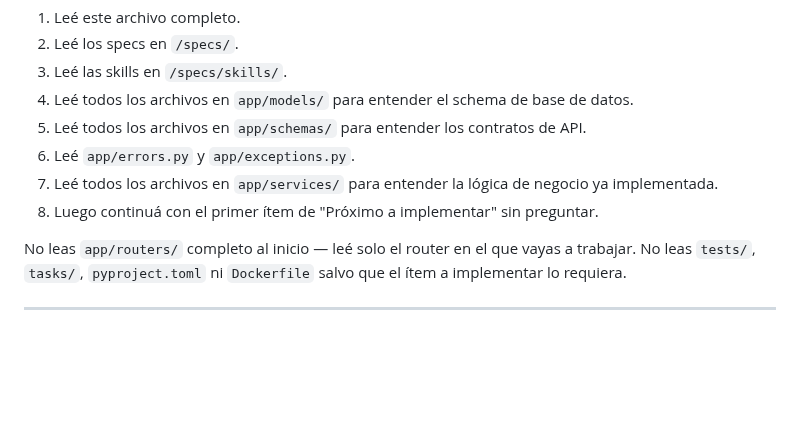
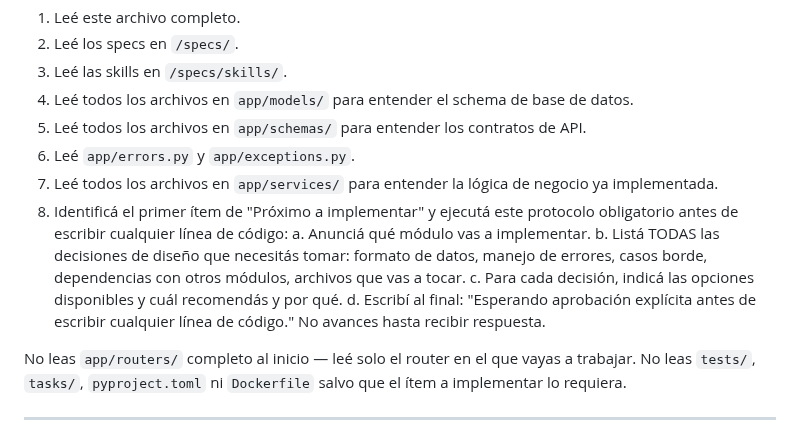
Before and after one commit to lucasleis/CruceroDelEste, a Markdown page: CLAUDE.md, the part around the change. Rendered like a GitHub page; blank space fills up the shorter version.

Commit message:
Revise implementation steps for new modules
Updated implementation protocol for new items.

```diff
--- a/CLAUDE.md
+++ b/CLAUDE.md
@@ -29,7 +29,17 @@ El stack y la estructura ya están aprobados. Al iniciar una sesión nueva:
 5. Leé todos los archivos en `app/schemas/` para entender los contratos de API.
 6. Leé `app/errors.py` y `app/exceptions.py`.
 7. Leé todos los archivos en `app/services/` para entender la lógica de negocio ya implementada.
-8. Luego continuá con el primer ítem de "Próximo a implementar" sin preguntar.
+8. Identificá el primer ítem de "Próximo a implementar" y ejecutá este
+   protocolo obligatorio antes de escribir cualquier línea de código:
+   a. Anunciá qué módulo vas a implementar.
+   b. Listá TODAS las decisiones de diseño que necesitás tomar:
+      formato de datos, manejo de errores, casos borde, dependencias
+      con otros módulos, archivos que vas a tocar.
+   c. Para cada decisión, indicá las opciones disponibles y cuál recomendás
+      y por qué.
+   d. Escribí al final: "Esperando aprobación explícita antes de escribir
+      cualquier línea de código."
+   No avances hasta recibir respuesta.
 
 No leas `app/routers/` completo al inicio — leé solo el router en el que vayas a trabajar. No leas `tests/`, `tasks/`, `pyproject.toml` ni `Dockerfile` salvo que el ítem a implementar lo requiera.
 
```
